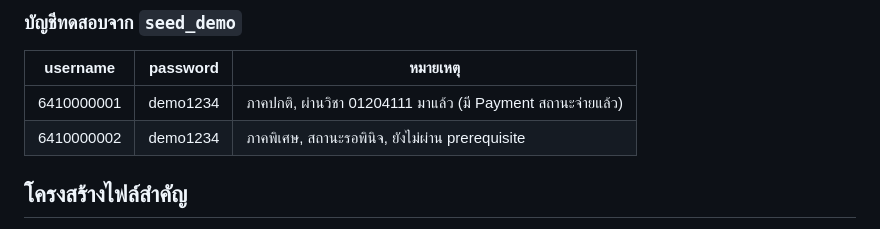
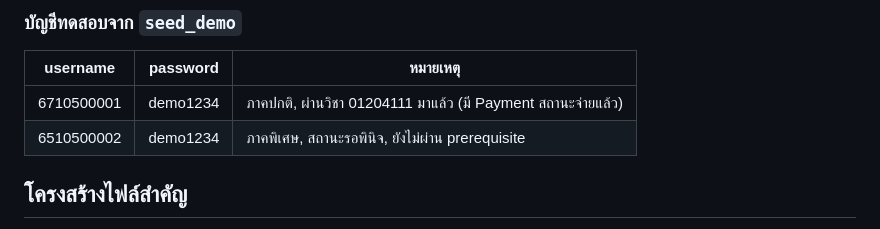
Before and after one commit to knightipad/university-registration, a Markdown page: README.md, the part around the change. GitHub-like rendering.

Commit message:
Update test account details in README

```diff
--- a/README.md
+++ b/README.md
@@ -42,8 +42,8 @@ python manage.py runserver
 ### บัญชีทดสอบจาก `seed_demo`
 | username | password | หมายเหตุ |
 |---|---|---|
-| 6410000001 | demo1234 | ภาคปกติ, ผ่านวิชา 01204111 มาแล้ว (มี Payment สถานะจ่ายแล้ว) |
-| 6410000002 | demo1234 | ภาคพิเศษ, สถานะรอพินิจ, ยังไม่ผ่าน prerequisite |
+| 6710500001 | demo1234 | ภาคปกติ, ผ่านวิชา 01204111 มาแล้ว (มี Payment สถานะจ่ายแล้ว) |
+| 6510500002 | demo1234 | ภาคพิเศษ, สถานะรอพินิจ, ยังไม่ผ่าน prerequisite |
 
 ## โครงสร้างไฟล์สำคัญ
 
```
